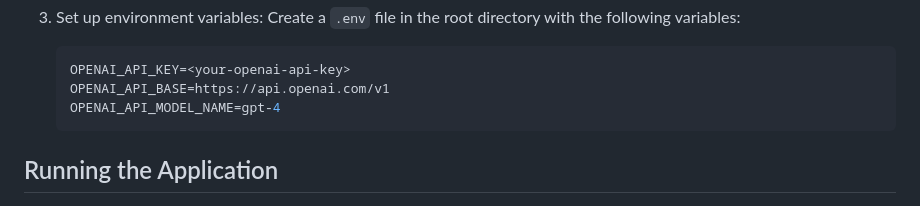
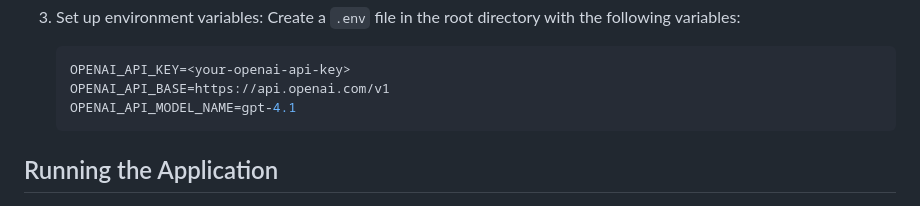
Before and after one commit to russellelliott/T2c, a Markdown page: README.md, the part around the change. Drawn GitHub-style.

Commit message:
gpt-4.1 is the model that works. gpt-4 doesn't work.

````diff
--- a/README.md
+++ b/README.md
@@ -39,7 +39,7 @@ templates/           # HTML templates
    ```env
    OPENAI_API_KEY=<your-openai-api-key>
    OPENAI_API_BASE=https://api.openai.com/v1
-   OPENAI_API_MODEL_NAME=gpt-4
+   OPENAI_API_MODEL_NAME=gpt-4.1
    ```
 
 ## Running the Application
````
